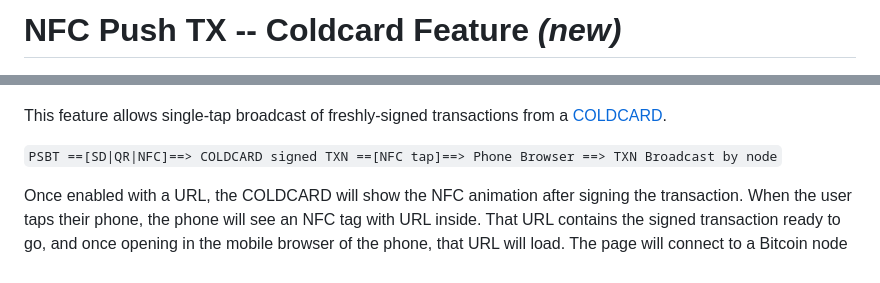
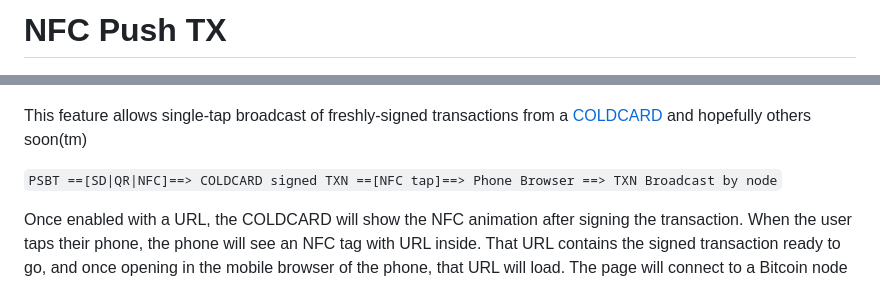
Before and after one commit to Coldcard/push-tx, a Markdown page: README.md, 2 parts joined by grey strips. Drawn GitHub-style.

```diff
--- a/README.md
+++ b/README.md
@@ -1,8 +1,8 @@
-# NFC Push TX -- Coldcard Feature _(new)_
+# NFC Push TX
 
 ![](img/cc-pushtx.png)
 
-This feature allows single-tap broadcast of freshly-signed transactions from a [COLDCARD](https://coldcard.com).
+This feature allows single-tap broadcast of freshly-signed transactions from a [COLDCARD](https://coldcard.com) and hopefully others soon(tm)
 
 `PSBT ==[SD|QR|NFC]==> COLDCARD signed TXN ==[NFC tap]==> Phone Browser ==> TXN Broadcast by node`
 
```
